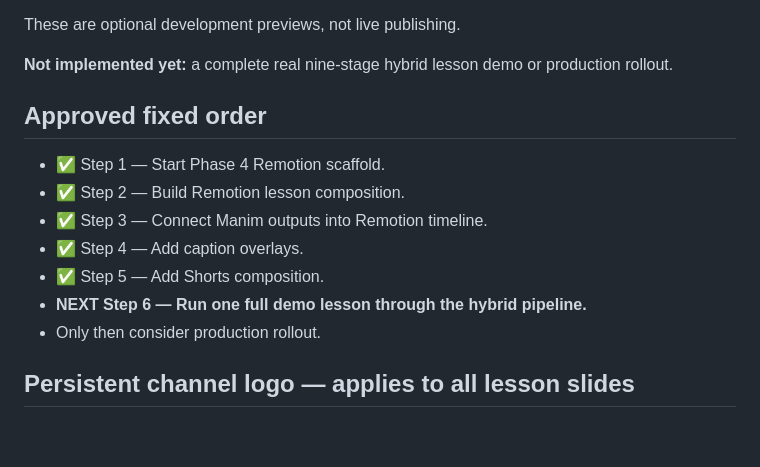
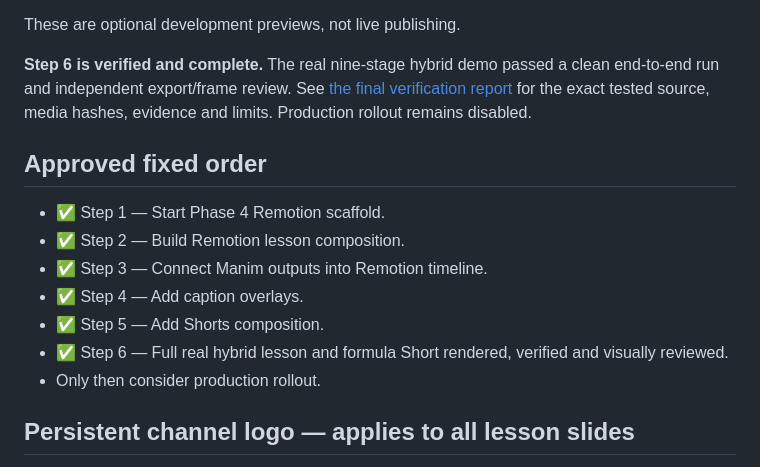
Before and after one commit to mukundacity-glitch/Math-Concepts-Made-Easy, a Markdown page: remotion/README.md, the part around the change. Drawn GitHub-style; blank space fills up the shorter version.

Commit message:
docs: record successful Phase 4 Step 6 verification and reviewed export evidence

```diff
--- a/remotion/README.md
+++ b/remotion/README.md
@@ -100,7 +100,7 @@ alongside its scene's Manim MP4 and original MP3.
 
 These are optional development previews, not live publishing.
 
-**Not implemented yet:** a complete real nine-stage hybrid lesson demo or production rollout.
+**Step 6 is verified and complete.** The real nine-stage hybrid demo passed a clean end-to-end run and independent export/frame review. See [the final verification report](../docs/phase4-step6-verification.md) for the exact tested source, media hashes, evidence and limits. Production rollout remains disabled.
 
 ## Approved fixed order
 
@@ -109,7 +109,7 @@ These are optional development previews, not live publishing.
 - ✅ Step 3 — Connect Manim outputs into Remotion timeline.
 - ✅ Step 4 — Add caption overlays.
 - ✅ Step 5 — Add Shorts composition.
-- **NEXT Step 6 — Run one full demo lesson through the hybrid pipeline.**
+- ✅ Step 6 — Full real hybrid lesson and formula Short rendered, verified and visually reviewed.
 - Only then consider production rollout.
 
 
```
Also changed, not shown: docs/phase4-step6-verification.md (added, +88 -0 lines).
